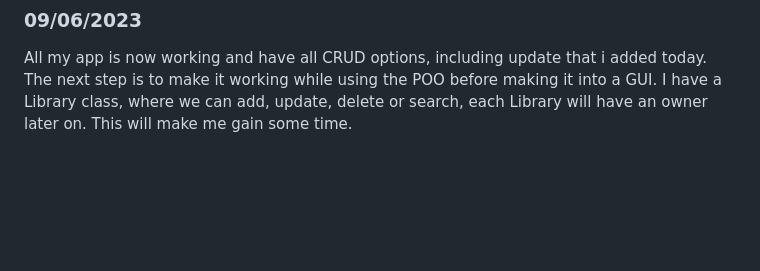
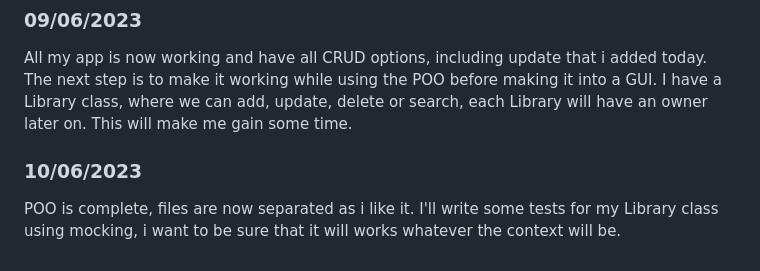
Before and after one commit to Khabibulix/Mono-Python, a Markdown page: 2023/BookWorm/README.md, the part around the change. GitHub-like rendering; blank space fills up the shorter version.

Commit message:
Update README.md
. POO
. Pytest setup for tests_Library

```diff
--- a/2023/BookWorm/README.md
+++ b/2023/BookWorm/README.md
@@ -81,3 +81,7 @@ Deletion function is now functional and a little more secure with error handling
 ### 09/06/2023
 
 All my app is now working and have all CRUD options, including update that i added today. The next step is to make it working while using the POO before making it into a GUI. I have a Library class, where we can add, update, delete or search, each Library will have an owner later on. This will make me gain some time.
+
+### 10/06/2023
+
+POO is complete, files are now separated as i like it. I'll write some tests for my Library class using mocking, i want to be sure that it will works whatever the context will be.
```
